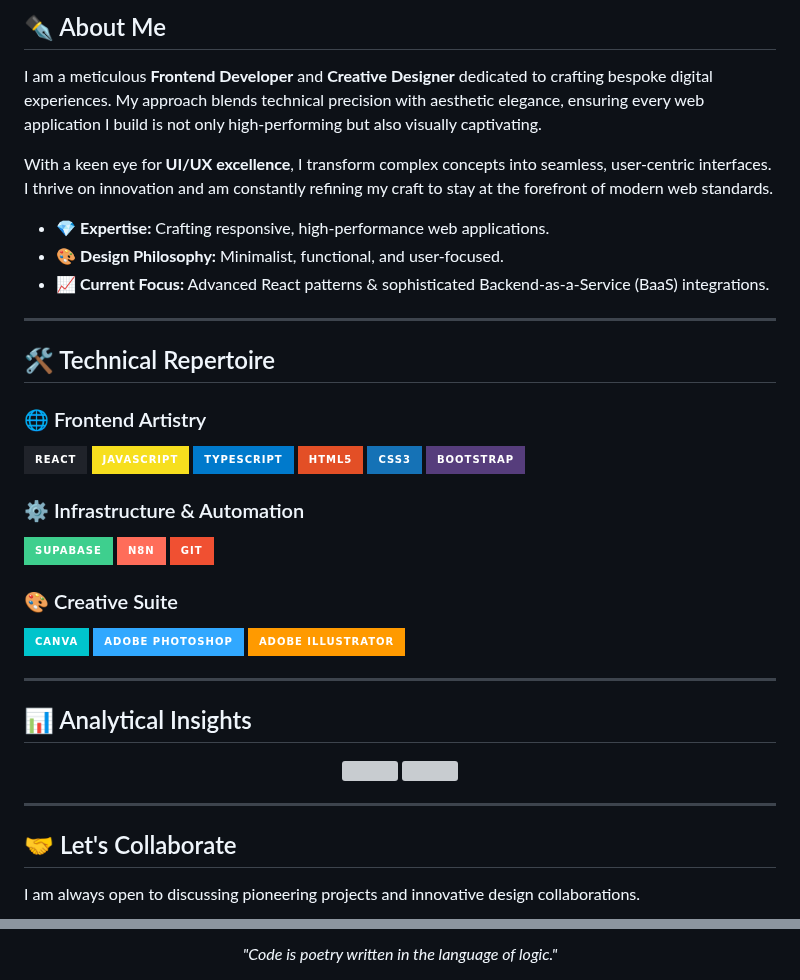
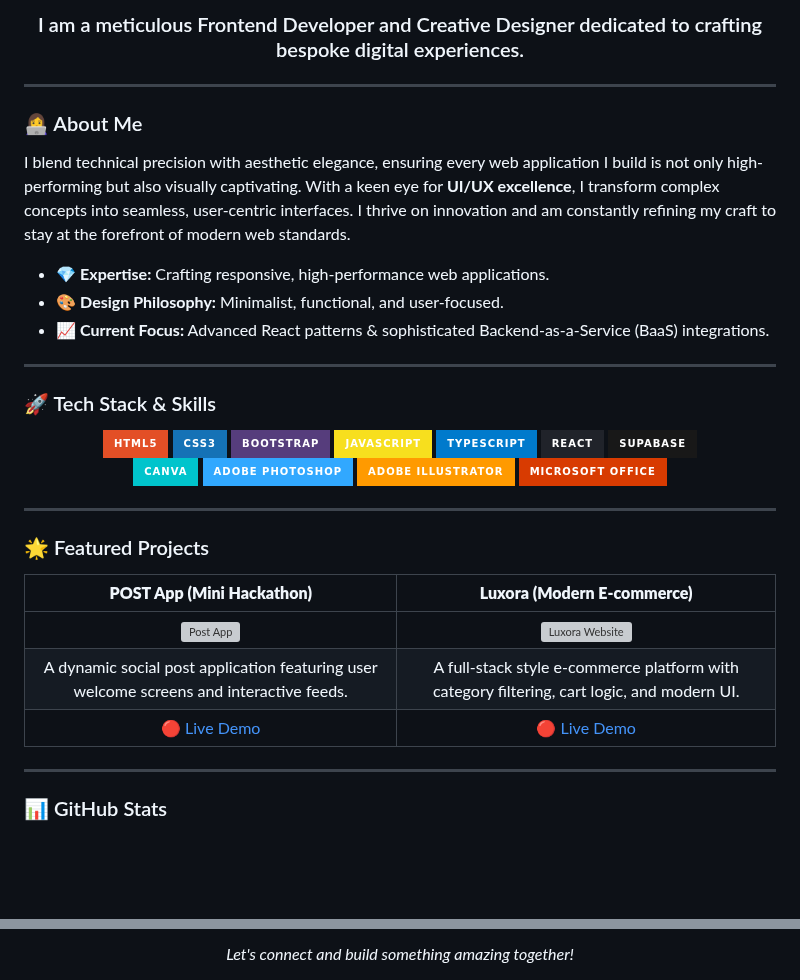
Before and after one commit to Azkaazeem/Azkaazeem, a Markdown page: README.md, 2 parts joined by grey strips. Rendered like a GitHub page; badges without logos; blank space fills up the shorter version; grey boxes are pictures that could not be loaded.

```diff
--- a/README.md
+++ b/README.md
@@ -2,8 +4,13 @@
 
-## ✒️ About Me
-I am a meticulous **Frontend Developer** and **Creative Designer** dedicated to crafting bespoke digital experiences. My approach blends technical precision with aesthetic elegance, ensuring every web application I build is not only high-performing but also visually captivating.
+<div align="center">
+  <h3>I am a meticulous Frontend Developer and Creative Designer dedicated to crafting bespoke digital experiences.</h3>
+</div>
 
-With a keen eye for **UI/UX excellence**, I transform complex concepts into seamless, user-centric interfaces. I thrive on innovation and am constantly refining my craft to stay at the forefront of modern web standards.
+---
+
+### 👩‍💻 About Me
+
+I blend technical precision with aesthetic elegance, ensuring every web application I build is not only high-performing but also visually captivating. With a keen eye for **UI/UX excellence**, I transform complex concepts into seamless, user-centric interfaces. I thrive on innovation and am constantly refining my craft to stay at the forefront of modern web standards.
 
 - 💎 **Expertise:** Crafting responsive, high-performance web applications.
 - 🎨 **Design Philosophy:** Minimalist, functional, and user-focused.
@@ -11,42 +18,36 @@ With a keen eye for **UI/UX excellence**, I transform complex concepts into seam
 
 ---
 
-## 🛠️ Technical Repertoire
+### 🚀 Tech Stack & Skills
 
-### 🌐 Frontend Artistry
-<p align="left">
-  <img src="https://img.shields.io/badge/React-20232A?style=for-the-badge&logo=react&logoColor=61DAFB" />
-  <img src="https://img.shields.io/badge/JavaScript-F7DF1E?style=for-the-badge&logo=javascript&logoColor=black" />
-  <img src="https://img.shields.io/badge/TypeScript-007ACC?style=for-the-badge&logo=typescript&logoColor=white" />
+<div align="center">
   <img src="https://img.shields.io/badge/HTML5-E34F26?style=for-the-badge&logo=html5&logoColor=white" />
   <img src="https://img.shields.io/badge/CSS3-1572B6?style=for-the-badge&logo=css3&logoColor=white" />
   <img src="https://img.shields.io/badge/Bootstrap-563D7C?style=for-the-badge&logo=bootstrap&logoColor=white" />
-</p>
+  <img src="https://img.shields.io/badge/JavaScript-F7DF1E?style=for-the-badge&logo=javascript&logoColor=black" />
+  <img src="https://img.shields.io/badge/TypeScript-007ACC?style=for-the-badge&logo=typescript&logoColor=white" />
+  <img src="https://img.shields.io/badge/React-20232A?style=for-the-badge&logo=react&logoColor=61DAFB" />
+  <img src="https://img.shields.io/badge/Supabase-181818?style=for-the-badge&logo=supabase&logoColor=3ECF8E" />
 
-### ⚙️ Infrastructure & Automation
-<p align="left">
-  <img src="https://img.shields.io/badge/Supabase-3ECF8E?style=for-the-badge&logo=supabase&logoColor=white" />
-  <img src="https://img.shields.io/badge/n8n-FF6D5A?style=for-the-badge&logo=n8n&logoColor=white" />
-  <img src="https://img.shields.io/badge/Git-F05032?style=for-the-badge&logo=git&logoColor=white" />
-</p>
+  <br/>
 
-### 🎨 Creative Suite
-<p align="left">
-  <img src="https://img.shields.io/badge/Canva-%2300C4CC.svg?style=for-the-badge&logo=Canva&logoColor=white" />
-  <img src="https://img.shields.io/badge/Adobe%20Photoshop-31A8FF?style=for-the-badge&logo=adobephotoshop&logoColor=white" />
-  <img src="https://img.shields.io/badge/Adobe%20Illustrator-FF9A00?style=for-the-badge&logo=adobeillustrator&logoColor=white" />
-</p>
+  <img src="https://img.shields.io/badge/Canva-00C4CC?style=for-the-badge&logo=Canva&logoColor=white" />
+  <img src="https://img.shields.io/badge/Adobe%20Photoshop-31A8FF?style=for-the-badge&logo=Adobe%20Photoshop&logoColor=black" />
+  <img src="https://img.shields.io/badge/Adobe%20Illustrator-FF9A00?style=for-the-badge&logo=Adobe%20Illustrator&logoColor=white" />
+  <img src="https://img.shields.io/badge/Microsoft_Office-D83B01?style=for-the-badge&logo=microsoft-office&logoColor=white" />
+</div>
 
 ---
 
-## 📊 Analytical Insights
-<p align="center">
-  <img src="[https://github-readme-stats.vercel.app/](https://github-readme-stats.vercel.app/api?username=Azkaazeem&show_icons=true&theme=tokyonight)" width="400" />
-  <img src="https://github-readme-streak-stats.herokuapp.com/?user=Azkaazeem&theme=tokyonight" width="400" />
-</p>
+### 🌟 Featured Projects
+
+| **POST App (Mini Hackathon)** | **Luxora (Modern E-commerce)** |
+| :---: | :---: |
+| <a href="https://azkaazeem.github.io/Javascript-Mini-Hackathon/"><img src="./image_3513c9.png" alt="Post App" width="400px" /></a> | <a href="https://azkaazeem.github.io/modern-fullstack-website/"><img src="./image_34c0bd.png" alt="Luxora Website" width="400px" /></a> |
+| A dynamic social post application featuring user welcome screens and interactive feeds. | A full-stack style e-commerce platform with category filtering, cart logic, and modern UI. |
+| [🔴 Live Demo](https://azkaazeem.github.io/Javascript-Mini-Hackathon/) | [🔴 Live Demo](https://azkaazeem.github.io/modern-fullstack-website/) |
 
 ---
 
-## 🤝 Let's Collaborate
-I am always open to discussing pioneering projects and innovative design collaborations.
+### 📊 GitHub Stats
 
@@ -67,4 +70,5 @@ I am always open to discussing pioneering projects and innovative design collabo
 
-<p align="center">
-  <i>"Code is poetry written in the language of logic."</i>
-</p>
+<div align="center">
+  <br/>
+  <i>Let's connect and build something amazing together!</i>
+</div>
```
Also changed, not shown: other parts of README.md (+16 -12 lines).
